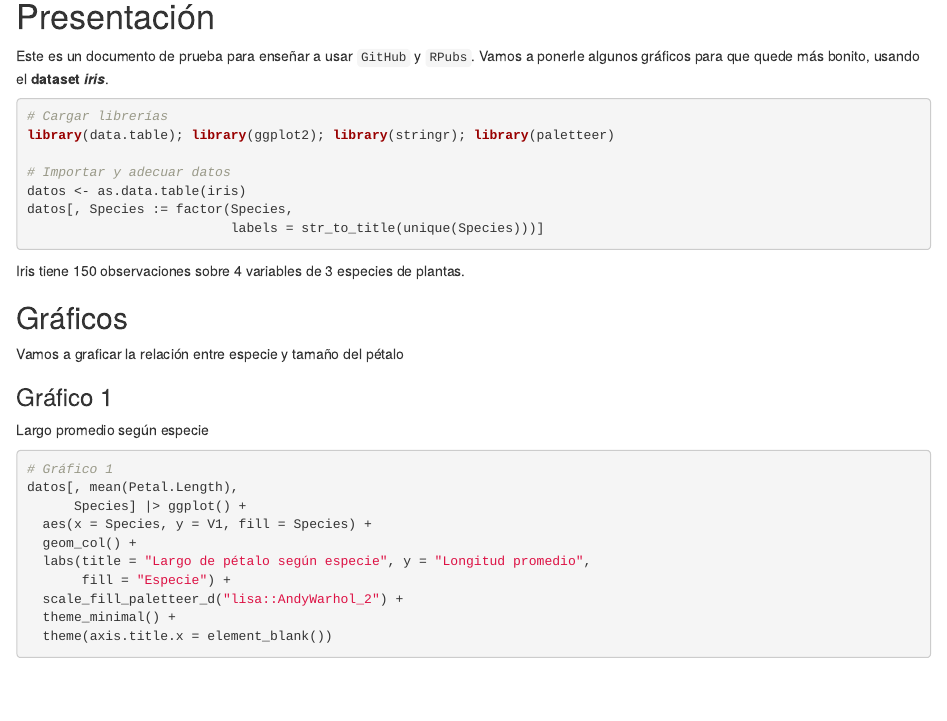
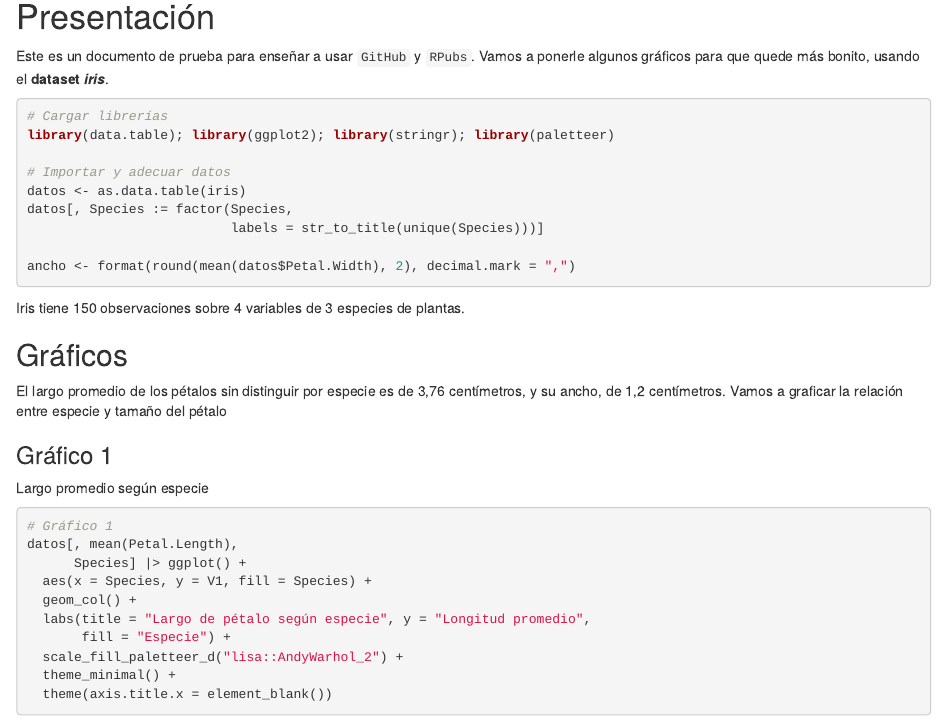
Before and after one commit to mmaturano-epidemio/usar_git, an R Markdown document (index.rmd): the page in a window 1100 px wide, from 140 px down. Rendered offline with R 4.5, knitr and Pandoc, with nearby package versions; some code elsewhere in the file could not run offline.

Commit message:
Add files via upload

````diff
--- a/index.rmd
+++ b/index.rmd
@@ -26,12 +26,14 @@ library(data.table); library(ggplot2); library(stringr); library(paletteer)
 datos <- as.data.table(iris)
 datos[, Species := factor(Species,
                           labels = str_to_title(unique(Species)))]
+
+ancho <- format(round(mean(datos$Petal.Width), 2), decimal.mark = ",")
 ```
 Iris tiene `r nrow(datos)` observaciones sobre `r dim(datos[,-"Species"])[2]` variables de `r uniqueN(datos$Species)` especies de plantas.
 
 ## Gráficos
 
-Vamos a graficar la relación entre especie y tamaño del pétalo
+El largo promedio de los pétalos sin distinguir por especie es de `r format(round(mean(datos$Petal.Length), 2), decimal.mark = ",")` centímetros, y su ancho, de `r ancho` centímetros. Vamos a graficar la relación entre especie y tamaño del pétalo
 
 ### Gráfico 1
 Largo promedio según especie
````
